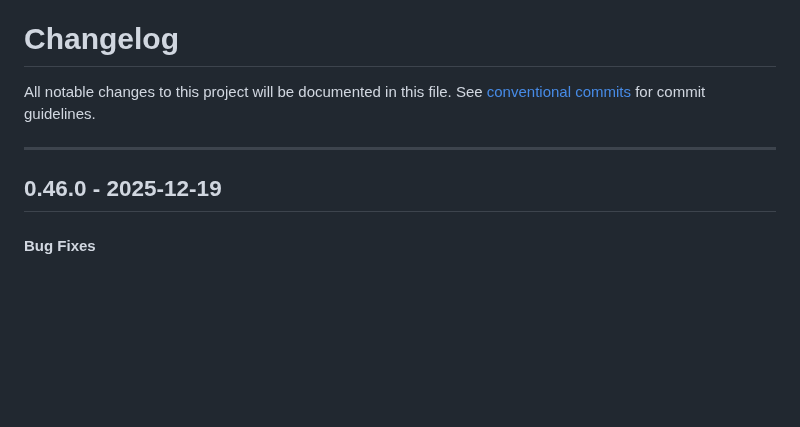
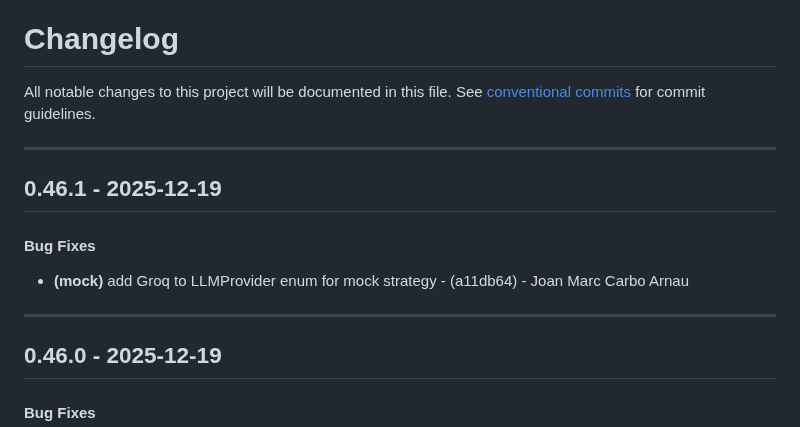
Before and after one commit to periplon/metis, a Markdown page: CHANGELOG.md, the part around the change. GitHub-like rendering; blank space fills up the shorter version.

Commit message:
chore(version): 0.46.1

```diff
--- a/CHANGELOG.md
+++ b/CHANGELOG.md
@@ -2,6 +2,12 @@
 All notable changes to this project will be documented in this file. See [conventional commits](https://www.conventionalcommits.org/) for commit guidelines.
 
 - - -
+## 0.46.1 - 2025-12-19
+#### Bug Fixes
+- **(mock)** add Groq to LLMProvider enum for mock strategy - (a11db64) - Joan Marc Carbo Arnau
+
+- - -
+
 ## 0.46.0 - 2025-12-19
 #### Bug Fixes
 - **(api)** add Groq to LLM models fetch endpoint - (e7b6f3a) - Joan Marc Carbo Arnau
```
